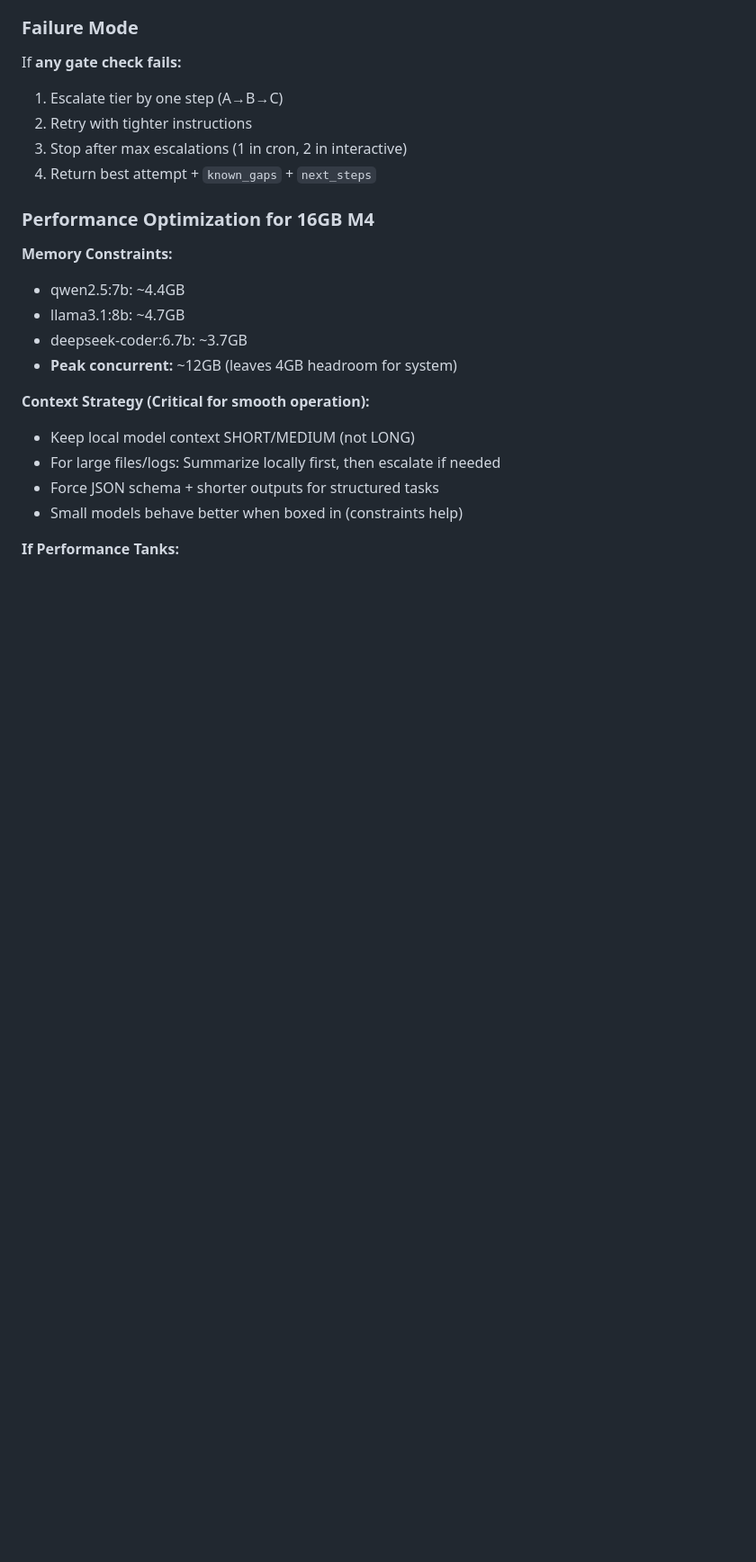
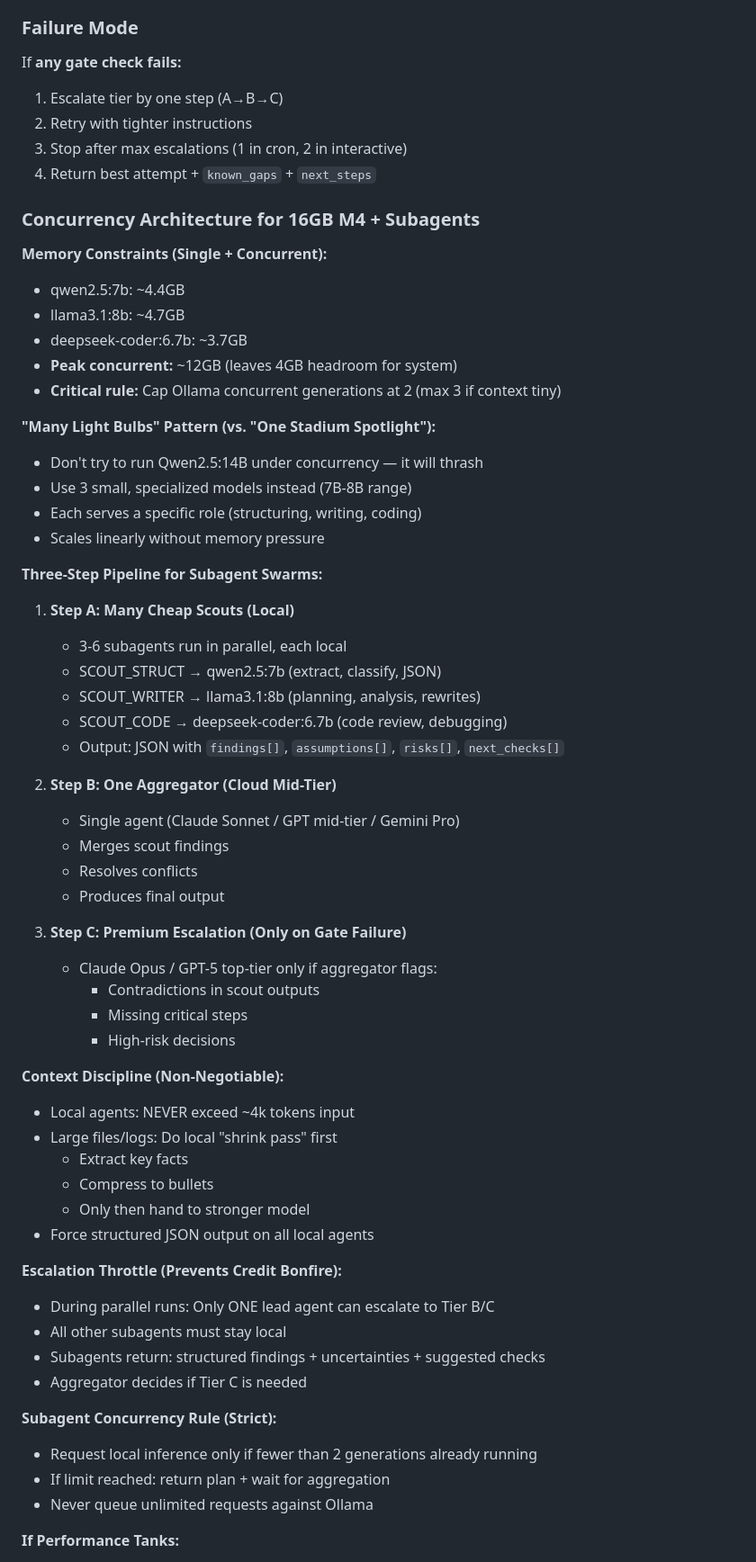
Before and after one commit to winzenburg/MissionControl, a Markdown page: SOUL.md, the part around one of its changes. Shown at 90% size. GitHub-like rendering; blank space fills up the shorter version.

```diff
--- a/SOUL.md
+++ b/SOUL.md
@@ -370,18 +370,59 @@ If **any gate check fails:**
 3. Stop after max escalations (1 in cron, 2 in interactive)
 4. Return best attempt + `known_gaps` + `next_steps`
 
-### Performance Optimization for 16GB M4
+### Concurrency Architecture for 16GB M4 + Subagents
 
-**Memory Constraints:**
+**Memory Constraints (Single + Concurrent):**
 - qwen2.5:7b: ~4.4GB
 - llama3.1:8b: ~4.7GB
 - deepseek-coder:6.7b: ~3.7GB
 - **Peak concurrent:** ~12GB (leaves 4GB headroom for system)
+- **Critical rule:** Cap Ollama concurrent generations at 2 (max 3 if context tiny)
 
-**Context Strategy (Critical for smooth operation):**
-- Keep local model context SHORT/MEDIUM (not LONG)
-- For large files/logs: Summarize locally first, then escalate if needed
-- Force JSON schema + shorter outputs for structured tasks
-- Small models behave better when boxed in (constraints help)
+**"Many Light Bulbs" Pattern (vs. "One Stadium Spotlight"):**
+- Don't try to run Qwen2.5:14B under concurrency — it will thrash
+- Use 3 small, specialized models instead (7B-8B range)
+- Each serves a specific role (structuring, writing, coding)
+- Scales linearly without memory pressure
+
+**Three-Step Pipeline for Subagent Swarms:**
+
+1. **Step A: Many Cheap Scouts (Local)**
+   - 3-6 subagents run in parallel, each local
+   - SCOUT_STRUCT → qwen2.5:7b (extract, classify, JSON)
+   - SCOUT_WRITER → llama3.1:8b (planning, analysis, rewrites)
+   - SCOUT_CODE → deepseek-coder:6.7b (code review, debugging)
+   - Output: JSON with `findings[]`, `assumptions[]`, `risks[]`, `next_checks[]`
+
+2. **Step B: One Aggregator (Cloud Mid-Tier)**
+   - Single agent (Claude Sonnet / GPT mid-tier / Gemini Pro)
+   - Merges scout findings
+   - Resolves conflicts
+   - Produces final output
+
+3. **Step C: Premium Escalation (Only on Gate Failure)**
+   - Claude Opus / GPT-5 top-tier only if aggregator flags:
+     - Contradictions in scout outputs
+     - Missing critical steps
+     - High-risk decisions
+
+**Context Discipline (Non-Negotiable):**
+- Local agents: NEVER exceed ~4k tokens input
+- Large files/logs: Do local "shrink pass" first
+  - Extract key facts
+  - Compress to bullets
+  - Only then hand to stronger model
+- Force structured JSON output on all local agents
+
+**Escalation Throttle (Prevents Credit Bonfire):**
+- During parallel runs: Only ONE lead agent can escalate to Tier B/C
+- All other subagents must stay local
+- Subagents return: structured findings + uncertainties + suggested checks
+- Aggregator decides if Tier C is needed
+
+**Subagent Concurrency Rule (Strict):**
+- Request local inference only if fewer than 2 generations already running
+- If limit reached: return plan + wait for aggregation
+- Never queue unlimited requests against Ollama
 
 **If Performance Tanks:**
```
Also changed, not shown: other parts of SOUL.md (+51 -4 lines).
